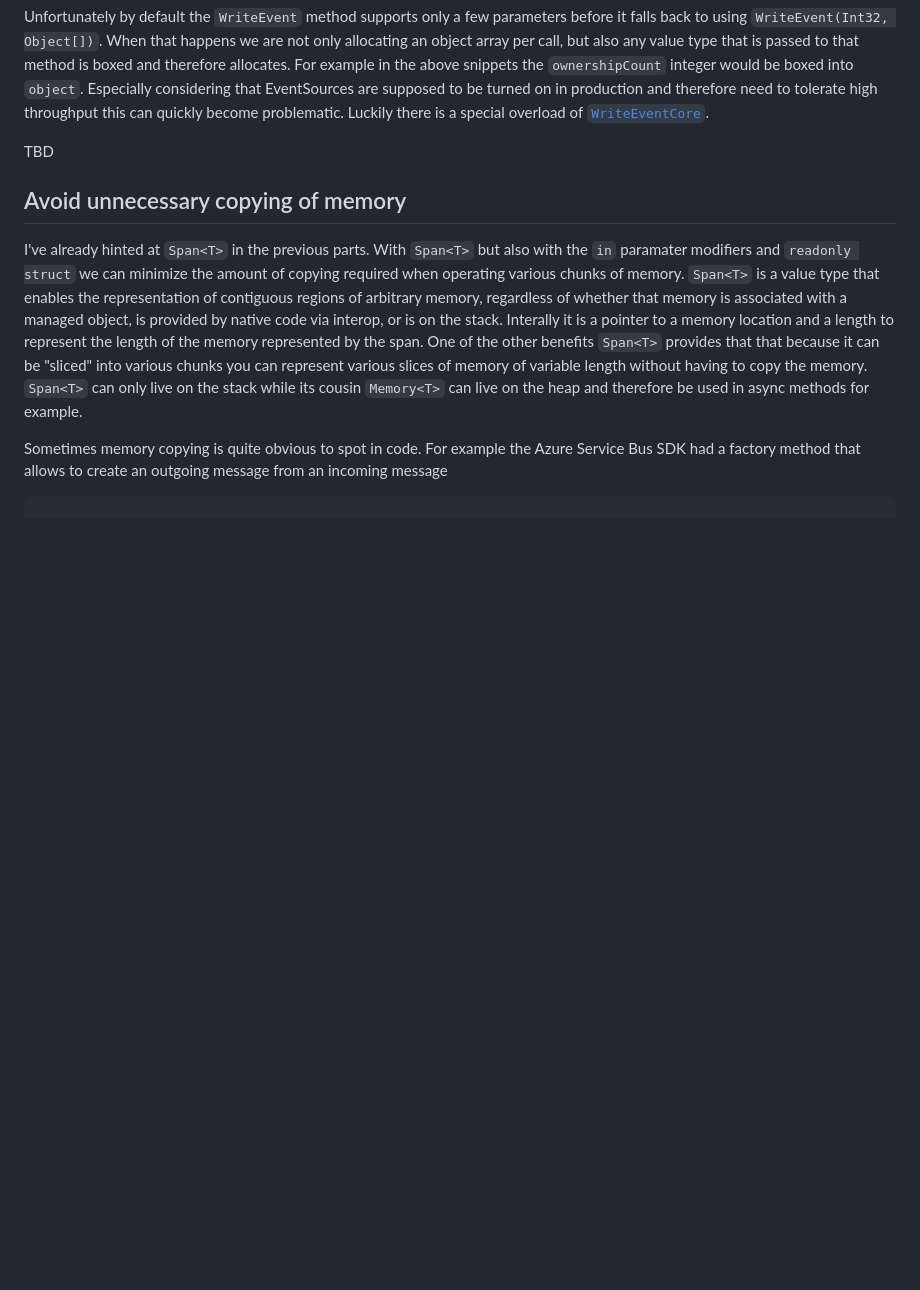
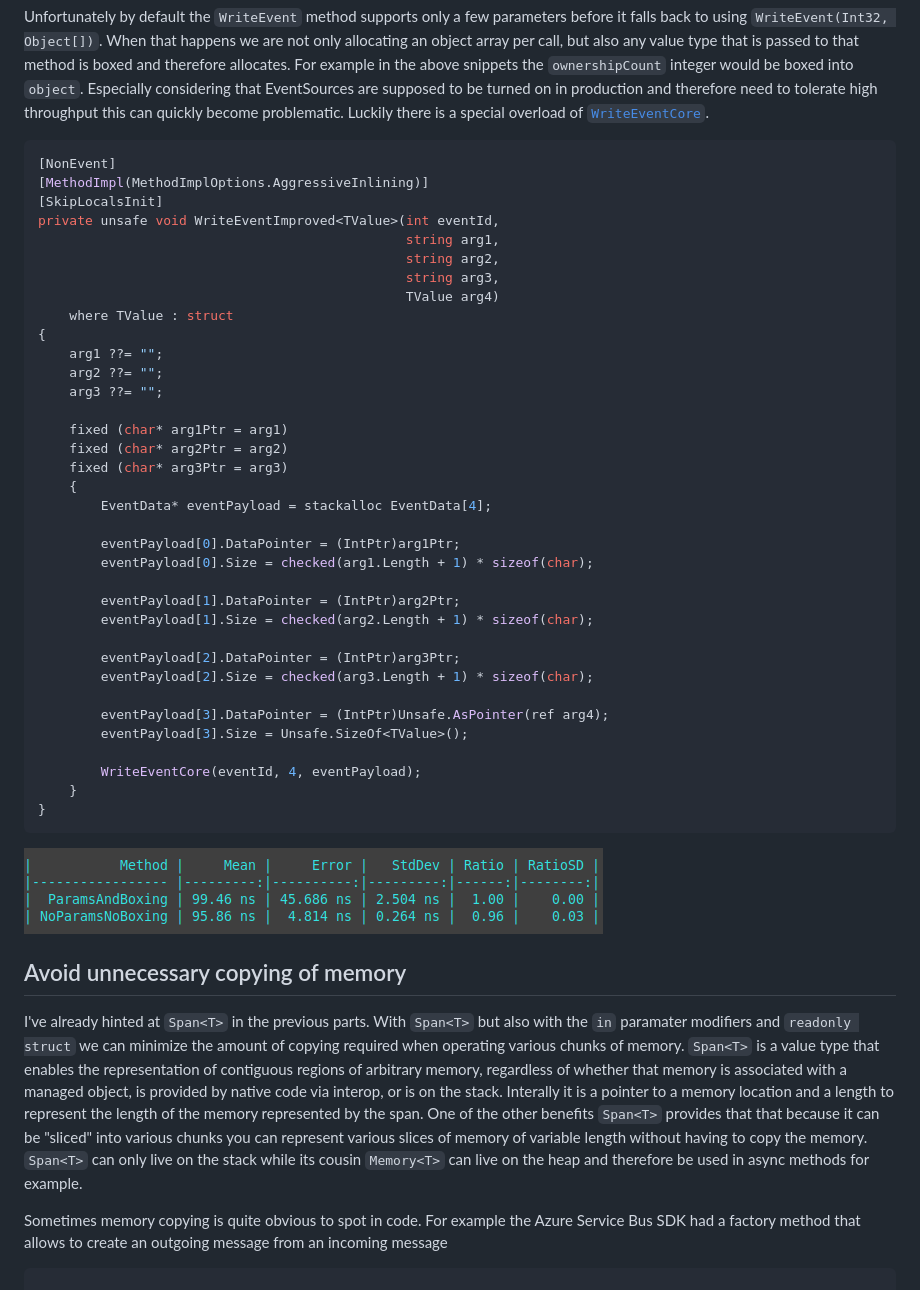
Before and after one commit to danielmarbach/PerformanceTricksAzureSDK, a Markdown page: README.md, the part around the change. GitHub-like rendering; pictures changed too: benchmarks/EventSourceParamsAndBoxing.png (added); blank space fills up the shorter version.

Commit message:
EventSource

````diff
--- a/README.md
+++ b/README.md
@@ -545,7 +545,45 @@ public class BlobEventStoreEventSource : EventSource
 
 Unfortunately by default the `WriteEvent` method supports only a few parameters before it falls back to using `WriteEvent(Int32, Object[])`. When that happens we are not only allocating an object array per call, but also any value type that is passed to that method is boxed and therefore allocates. For example in the above snippets the `ownershipCount` integer would be boxed into `object`. Especially considering that EventSources are supposed to be turned on in production and therefore need to tolerate high throughput this can quickly become problematic. Luckily there is a special overload of [`WriteEventCore`](https://docs.microsoft.com/en-us/dotnet/api/system.diagnostics.tracing.eventsource.writeeventcore).
 
-TBD
+```csharp
+[NonEvent]
+[MethodImpl(MethodImplOptions.AggressiveInlining)]
+[SkipLocalsInit]
+private unsafe void WriteEventImproved<TValue>(int eventId,
+                                               string arg1,
+                                               string arg2,
+                                               string arg3,
+                                               TValue arg4)
+    where TValue : struct
+{
+    arg1 ??= "";
+    arg2 ??= "";
+    arg3 ??= "";
+
+    fixed (char* arg1Ptr = arg1)
+    fixed (char* arg2Ptr = arg2)
+    fixed (char* arg3Ptr = arg3)
+    {
+        EventData* eventPayload = stackalloc EventData[4];
+
+        eventPayload[0].DataPointer = (IntPtr)arg1Ptr;
+        eventPayload[0].Size = checked(arg1.Length + 1) * sizeof(char);
+
+        eventPayload[1].DataPointer = (IntPtr)arg2Ptr;
+        eventPayload[1].Size = checked(arg2.Length + 1) * sizeof(char);
+
+        eventPayload[2].DataPointer = (IntPtr)arg3Ptr;
+        eventPayload[2].Size = checked(arg3.Length + 1) * sizeof(char);
+
+        eventPayload[3].DataPointer = (IntPtr)Unsafe.AsPointer(ref arg4);
+        eventPayload[3].Size = Unsafe.SizeOf<TValue>();
+
+        WriteEventCore(eventId, 4, eventPayload);
+    }
+}
+```
+
+![](benchmarks/EventSourceParamsAndBoxing.png)
 
 ## Avoid unnecessary copying of memory
 
````
Also changed, not shown: benchmarks/EventSourceAllocations-report-github.md (added, +16 -0 lines), 1 other file.
